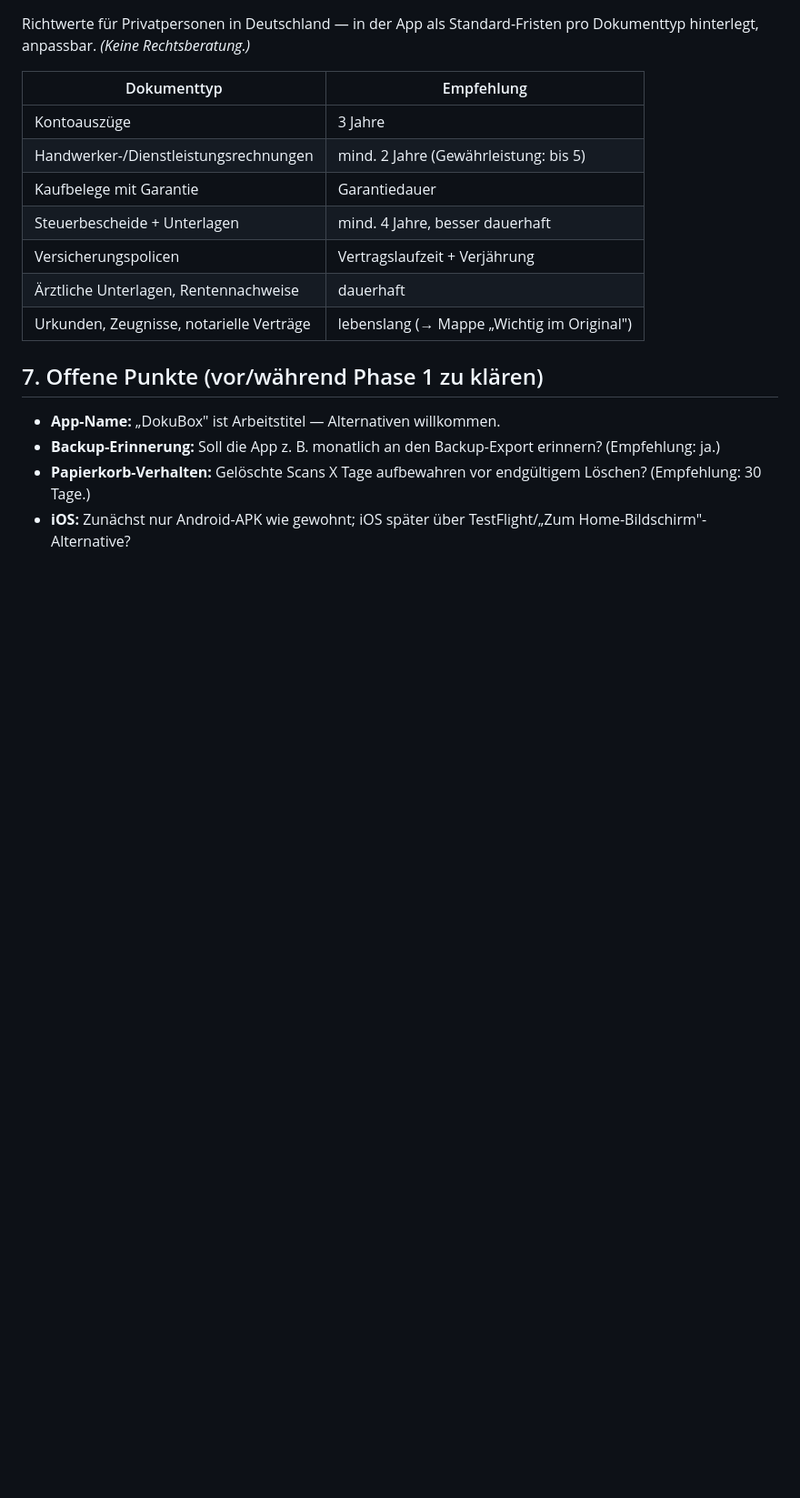
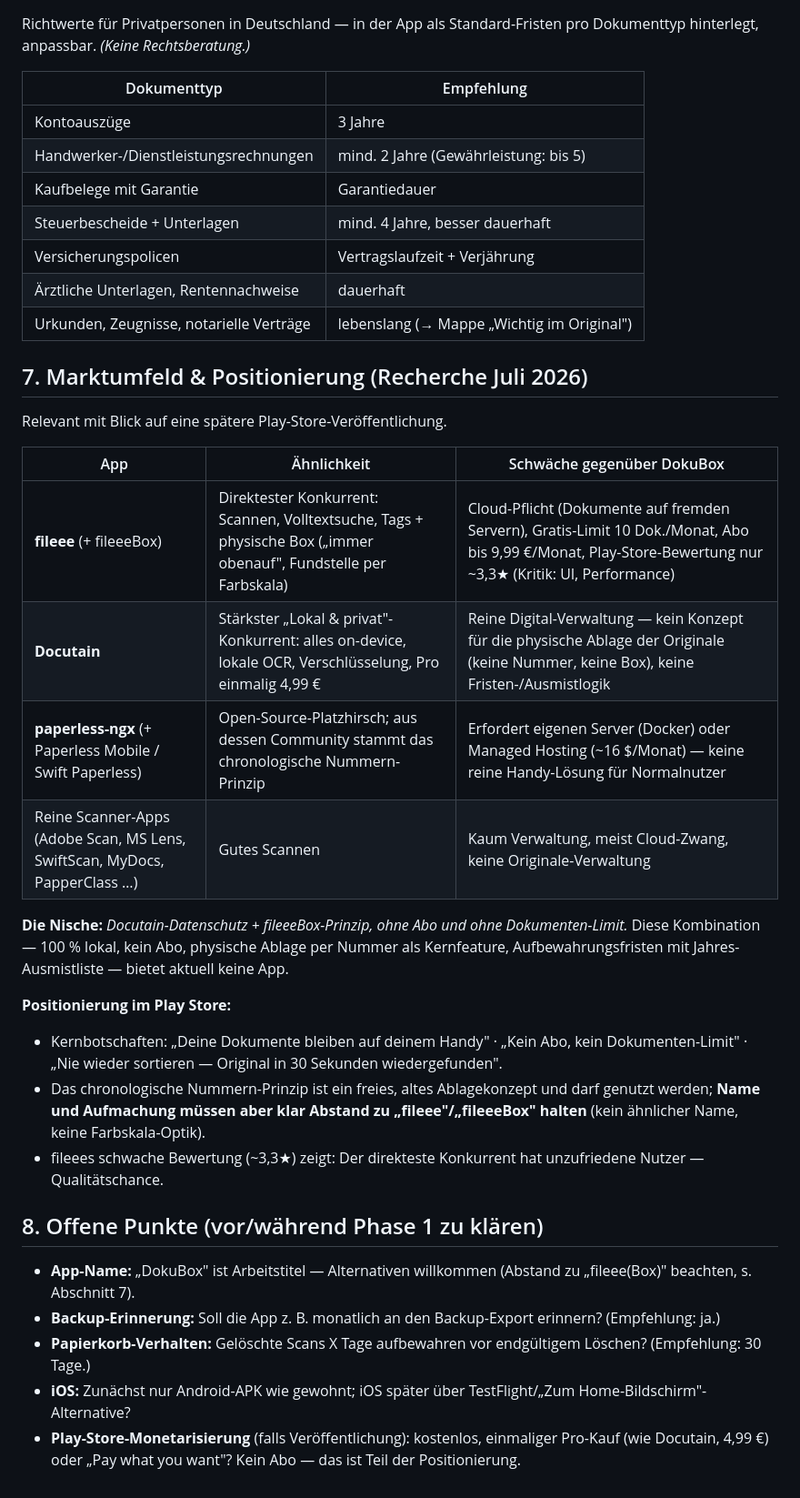
Before and after one commit to Flai331/Programmieren, a Markdown page: dokumenten_system/KONZEPT.md, the part around the change. Shown at 91% size. Rendered like a GitHub page; blank space fills up the shorter version.

Commit message:
Konzept: Marktanalyse & Play-Store-Positionierung ergänzen
Co-Authored-By: Claude Fable 5 <noreply@anthropic.com>
Claude-Session: https://claude.ai/code/session_01G99ftQX861JF4Y4Bb63XjM

```diff
--- a/dokumenten_system/KONZEPT.md
+++ b/dokumenten_system/KONZEPT.md
@@ -176,9 +176,28 @@ Richtwerte für Privatpersonen in Deutschland — in der App als Standard-Friste
 | Ärztliche Unterlagen, Rentennachweise | dauerhaft |
 | Urkunden, Zeugnisse, notarielle Verträge | lebenslang (→ Mappe „Wichtig im Original") |
 
-## 7. Offene Punkte (vor/während Phase 1 zu klären)
+## 7. Marktumfeld & Positionierung (Recherche Juli 2026)
 
-- **App-Name:** „DokuBox" ist Arbeitstitel — Alternativen willkommen.
+Relevant mit Blick auf eine spätere Play-Store-Veröffentlichung.
+
+| App | Ähnlichkeit | Schwäche gegenüber DokuBox |
+|---|---|---|
+| **fileee** (+ fileeeBox) | Direktester Konkurrent: Scannen, Volltextsuche, Tags + physische Box („immer obenauf", Fundstelle per Farbskala) | Cloud-Pflicht (Dokumente auf fremden Servern), Gratis-Limit 10 Dok./Monat, Abo bis 9,99 €/Monat, Play-Store-Bewertung nur ~3,3★ (Kritik: UI, Performance) |
+| **Docutain** | Stärkster „Lokal & privat"-Konkurrent: alles on-device, lokale OCR, Verschlüsselung, Pro einmalig 4,99 € | Reine Digital-Verwaltung — kein Konzept für die physische Ablage der Originale (keine Nummer, keine Box), keine Fristen-/Ausmistlogik |
+| **paperless-ngx** (+ Paperless Mobile / Swift Paperless) | Open-Source-Platzhirsch; aus dessen Community stammt das chronologische Nummern-Prinzip | Erfordert eigenen Server (Docker) oder Managed Hosting (~16 $/Monat) — keine reine Handy-Lösung für Normalnutzer |
+| Reine Scanner-Apps (Adobe Scan, MS Lens, SwiftScan, MyDocs, PapperClass …) | Gutes Scannen | Kaum Verwaltung, meist Cloud-Zwang, keine Originale-Verwaltung |
+
+**Die Nische:** *Docutain-Datenschutz + fileeeBox-Prinzip, ohne Abo und ohne Dokumenten-Limit.* Diese Kombination — 100 % lokal, kein Abo, physische Ablage per Nummer als Kernfeature, Aufbewahrungsfristen mit Jahres-Ausmistliste — bietet aktuell keine App.
+
+**Positionierung im Play Store:**
+- Kernbotschaften: „Deine Dokumente bleiben auf deinem Handy" · „Kein Abo, kein Dokumenten-Limit" · „Nie wieder sortieren — Original in 30 Sekunden wiedergefunden".
+- Das chronologische Nummern-Prinzip ist ein freies, altes Ablagekonzept und darf genutzt werden; **Name und Aufmachung müssen aber klar Abstand zu „fileee"/„fileeeBox" halten** (kein ähnlicher Name, keine Farbskala-Optik).
+- fileees schwache Bewertung (~3,3★) zeigt: Der direkteste Konkurrent hat unzufriedene Nutzer — Qualitätschance.
+
+## 8. Offene Punkte (vor/während Phase 1 zu klären)
+
+- **App-Name:** „DokuBox" ist Arbeitstitel — Alternativen willkommen (Abstand zu „fileee(Box)" beachten, s. Abschnitt 7).
 - **Backup-Erinnerung:** Soll die App z. B. monatlich an den Backup-Export erinnern? (Empfehlung: ja.)
 - **Papierkorb-Verhalten:** Gelöschte Scans X Tage aufbewahren vor endgültigem Löschen? (Empfehlung: 30 Tage.)
 - **iOS:** Zunächst nur Android-APK wie gewohnt; iOS später über TestFlight/„Zum Home-Bildschirm"-Alternative?
+- **Play-Store-Monetarisierung** (falls Veröffentlichung): kostenlos, einmaliger Pro-Kauf (wie Docutain, 4,99 €) oder „Pay what you want"? Kein Abo — das ist Teil der Positionierung.
```
